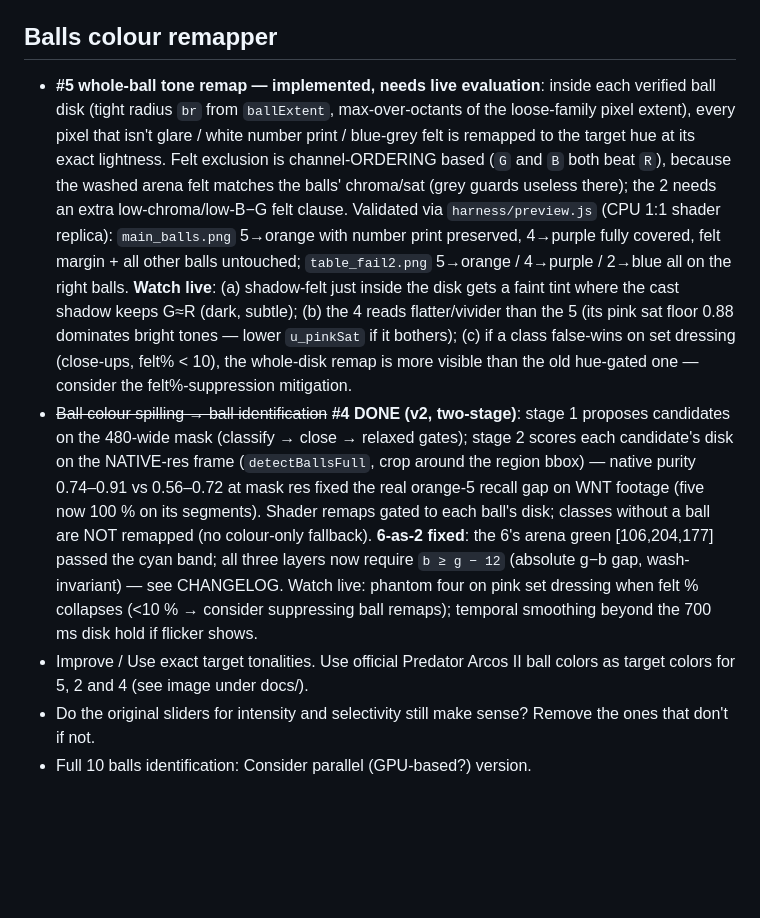
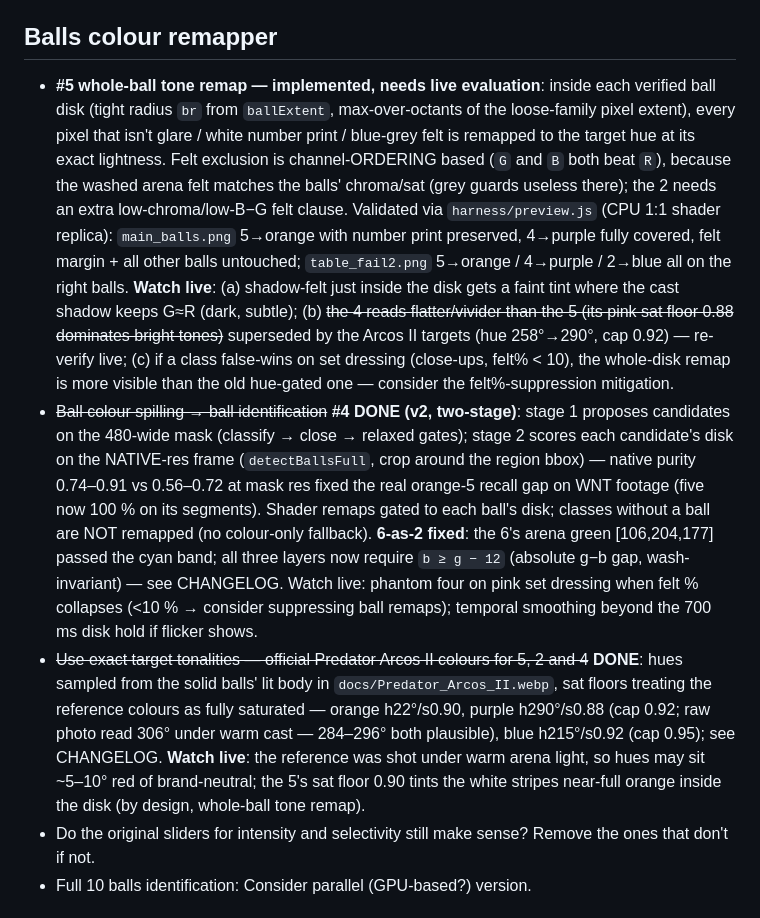
Before and after one commit to maurolacy/orange-five, a Markdown page: TODO.md, the part around the change. GitHub-like rendering; blank space fills up the shorter version.

```diff
--- a/TODO.md
+++ b/TODO.md
@@ -9,9 +9,9 @@
 
 ## Balls colour remapper
 
-- **#5 whole-ball tone remap — implemented, needs live evaluation**: inside each verified ball disk (tight radius `br` from `ballExtent`, max-over-octants of the loose-family pixel extent), every pixel that isn't glare / white number print / blue-grey felt is remapped to the target hue at its exact lightness. Felt exclusion is channel-ORDERING based (`G` and `B` both beat `R`), because the washed arena felt matches the balls' chroma/sat (grey guards useless there); the 2 needs an extra low-chroma/low-B−G felt clause. Validated via `harness/preview.js` (CPU 1:1 shader replica): `main_balls.png` 5→orange with number print preserved, 4→purple fully covered, felt margin + all other balls untouched; `table_fail2.png` 5→orange / 4→purple / 2→blue all on the right balls. **Watch live**: (a) shadow-felt just inside the disk gets a faint tint where the cast shadow keeps G≈R (dark, subtle); (b) the 4 reads flatter/vivider than the 5 (its pink sat floor 0.88 dominates bright tones — lower `u_pinkSat` if it bothers); (c) if a class false-wins on set dressing (close-ups, felt% < 10), the whole-disk remap is more visible than the old hue-gated one — consider the felt%-suppression mitigation.
+- **#5 whole-ball tone remap — implemented, needs live evaluation**: inside each verified ball disk (tight radius `br` from `ballExtent`, max-over-octants of the loose-family pixel extent), every pixel that isn't glare / white number print / blue-grey felt is remapped to the target hue at its exact lightness. Felt exclusion is channel-ORDERING based (`G` and `B` both beat `R`), because the washed arena felt matches the balls' chroma/sat (grey guards useless there); the 2 needs an extra low-chroma/low-B−G felt clause. Validated via `harness/preview.js` (CPU 1:1 shader replica): `main_balls.png` 5→orange with number print preserved, 4→purple fully covered, felt margin + all other balls untouched; `table_fail2.png` 5→orange / 4→purple / 2→blue all on the right balls. **Watch live**: (a) shadow-felt just inside the disk gets a faint tint where the cast shadow keeps G≈R (dark, subtle); (b) ~~the 4 reads flatter/vivider than the 5 (its pink sat floor 0.88 dominates bright tones)~~ superseded by the Arcos II targets (hue 258°→290°, cap 0.92) — re-verify live; (c) if a class false-wins on set dressing (close-ups, felt% < 10), the whole-disk remap is more visible than the old hue-gated one — consider the felt%-suppression mitigation.
 - ~~Ball colour spilling → ball identification~~ **#4 DONE (v2, two-stage)**: stage 1 proposes candidates on the 480-wide mask (classify → close → relaxed gates); stage 2 scores each candidate's disk on the NATIVE-res frame (`detectBallsFull`, crop around the region bbox) — native purity 0.74–0.91 vs 0.56–0.72 at mask res fixed the real orange-5 recall gap on WNT footage (five now 100 % on its segments). Shader remaps gated to each ball's disk; classes without a ball are NOT remapped (no colour-only fallback). **6-as-2 fixed**: the 6's arena green [106,204,177] passed the cyan band; all three layers now require `b ≥ g − 12` (absolute g−b gap, wash-invariant) — see CHANGELOG. Watch live: phantom four on pink set dressing when felt % collapses (<10 % → consider suppressing ball remaps); temporal smoothing beyond the 700 ms disk hold if flicker shows.
-- Improve / Use exact target tonalities. Use official Predator Arcos II ball colors as target colors for 5, 2 and 4 (see image under docs/).
+- ~~Use exact target tonalities — official Predator Arcos II colours for 5, 2 and 4~~ **DONE**: hues sampled from the solid balls' lit body in `docs/Predator_Arcos_II.webp`, sat floors treating the reference colours as fully saturated — orange h22°/s0.90, purple h290°/s0.88 (cap 0.92; raw photo read 306° under warm cast — 284–296° both plausible), blue h215°/s0.92 (cap 0.95); see CHANGELOG. **Watch live**: the reference was shot under warm arena light, so hues may sit ~5–10° red of brand-neutral; the 5's sat floor 0.90 tints the white stripes near-full orange inside the disk (by design, whole-ball tone remap).
 - Do the original sliders for intensity and selectivity still make sense? Remove the ones that don't if not.
 - Full 10 balls identification: Consider parallel (GPU-based?) version.
 
```
Also changed, not shown: CHANGELOG.md (+20 -0 lines).
